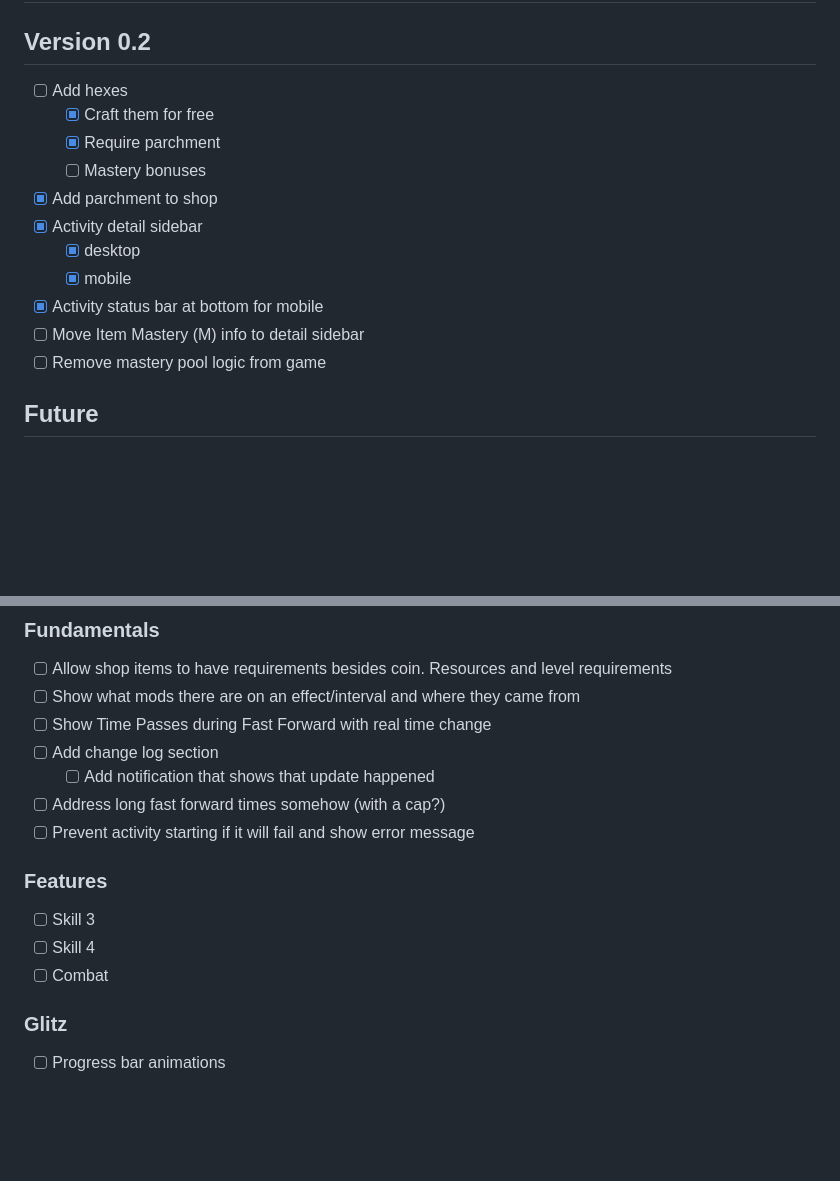
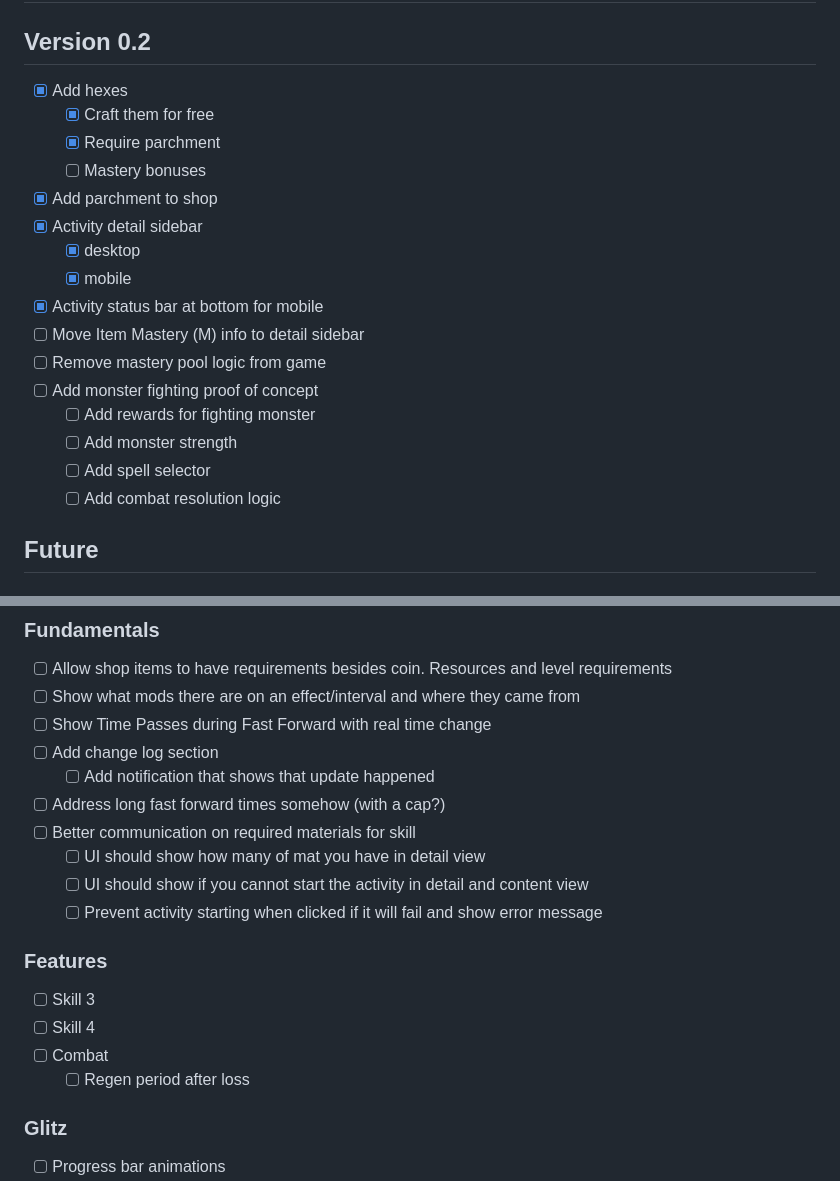
Before and after one commit to tristanpendergrass/idle-game, a Markdown page: README.md, 2 parts joined by grey strips. GitHub-like rendering; blank space fills up the shorter version.

```diff
--- a/README.md
+++ b/README.md
@@ -38,7 +38,7 @@ $ npm test -- --watch
 # Todos
 
 ## Version 0.2
-- [ ] Add hexes
+- [x] Add hexes
   - [x] Craft them for free
   - [x] Require parchment
   - [ ] Mastery bonuses
@@ -49,6 +49,11 @@ $ npm test -- --watch
 - [x] Activity status bar at bottom for mobile
 - [ ] Move Item Mastery (M) info to detail sidebar
 - [ ] Remove mastery pool logic from game
+- [ ] Add monster fighting proof of concept
+  - [ ] Add rewards for fighting monster
+  - [ ] Add monster strength
+  - [ ] Add spell selector
+  - [ ] Add combat resolution logic
 
 ## Future
 ### Tech stuff
@@ -64,12 +69,16 @@ $ npm test -- --watch
 - [ ] Add change log section
   - [ ] Add notification that shows that update happened
 - [ ] Address long fast forward times somehow (with a cap?)
-- [ ] Prevent activity starting if it will fail and show error message
+- [ ] Better communication on required materials for skill
+  - [ ] UI should show how many of mat you have in detail view
+  - [ ] UI should show if you cannot start the activity in detail and content view
+  - [ ] Prevent activity starting when clicked if it will fail and show error message
 
 ### Features
 - [ ] Skill 3
 - [ ] Skill 4
 - [ ] Combat
+  - [ ] Regen period after loss
 
 ### Glitz
 - [ ] Progress bar animations
```
